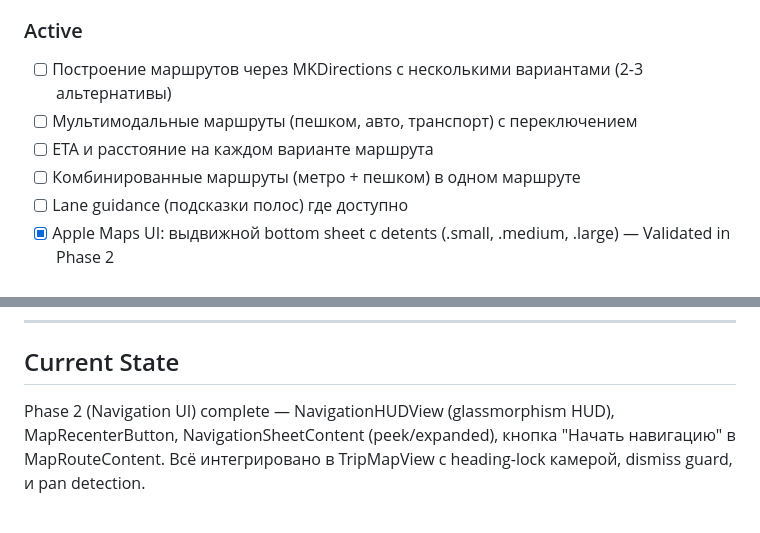
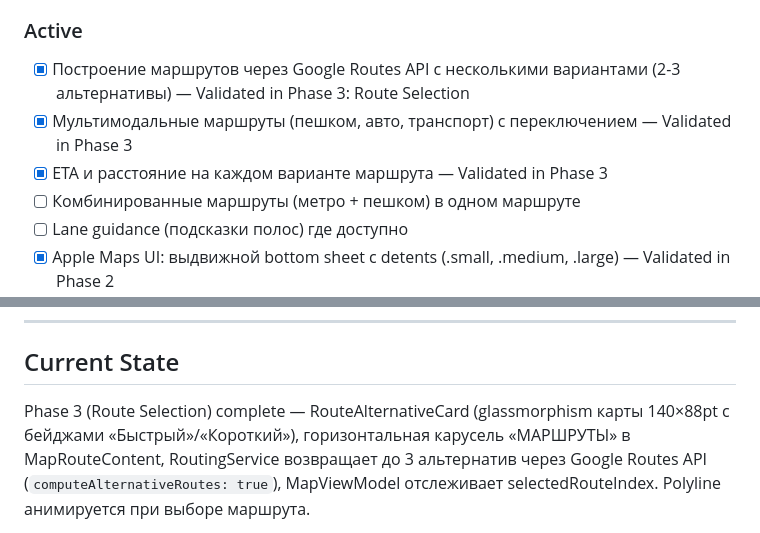
Before and after one commit to russiankendricklamar/Travel-app, a Markdown page: .planning/PROJECT.md, 2 parts joined by grey strips. Drawn GitHub-style.

Commit message:
docs(phase-03): evolve PROJECT.md after phase completion

```diff
--- a/.planning/PROJECT.md
+++ b/.planning/PROJECT.md
@@ -32,9 +32,9 @@
 
 ### Active
 
-- [ ] Построение маршрутов через MKDirections с несколькими вариантами (2-3 альтернативы)
-- [ ] Мультимодальные маршруты (пешком, авто, транспорт) с переключением
-- [ ] ETA и расстояние на каждом варианте маршрута
+- [x] Построение маршрутов через Google Routes API с несколькими вариантами (2-3 альтернативы) — Validated in Phase 3: Route Selection
+- [x] Мультимодальные маршруты (пешком, авто, транспорт) с переключением — Validated in Phase 3
+- [x] ETA и расстояние на каждом варианте маршрута — Validated in Phase 3
 - [ ] Комбинированные маршруты (метро + пешком) в одном маршруте
 - [ ] Lane guidance (подсказки полос) где доступно
 - [x] Apple Maps UI: выдвижной bottom sheet с detents (.small, .medium, .large) — Validated in Phase 2
@@ -82,5 +82,5 @@
 ---
 ## Current State
 
-Phase 2 (Navigation UI) complete — NavigationHUDView (glassmorphism HUD), MapRecenterButton, NavigationSheetContent (peek/expanded), кнопка "Начать навигацию" в MapRouteContent. Всё интегрировано в TripMapView с heading-lock камерой, dismiss guard, и pan detection.
+Phase 3 (Route Selection) complete — RouteAlternativeCard (glassmorphism карты 140×88pt с бейджами «Быстрый»/«Короткий»), горизонтальная карусель «МАРШРУТЫ» в MapRouteContent, RoutingService возвращает до 3 альтернатив через Google Routes API (`computeAlternativeRoutes: true`), MapViewModel отслеживает selectedRouteIndex. Polyline анимируется при выборе маршрута.
 
```
Also changed, not shown: other parts of .planning/PROJECT.md (+1 -1 lines).
